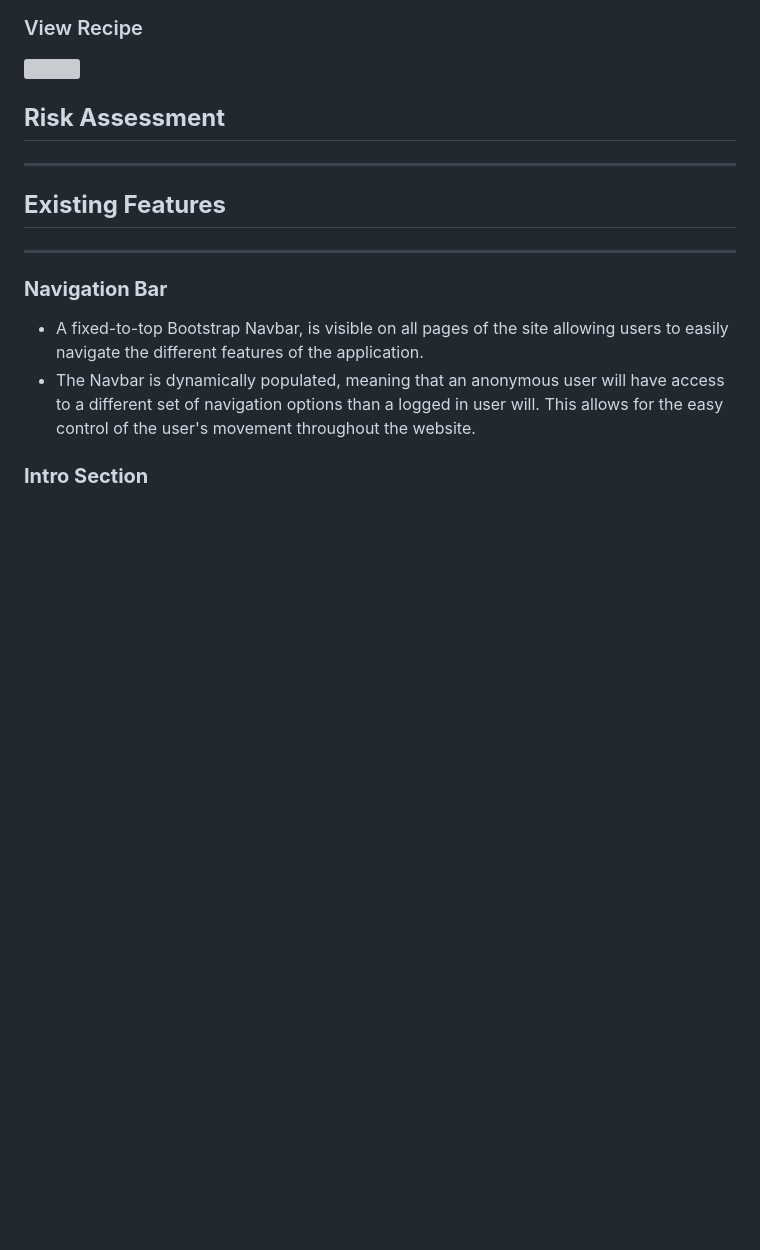
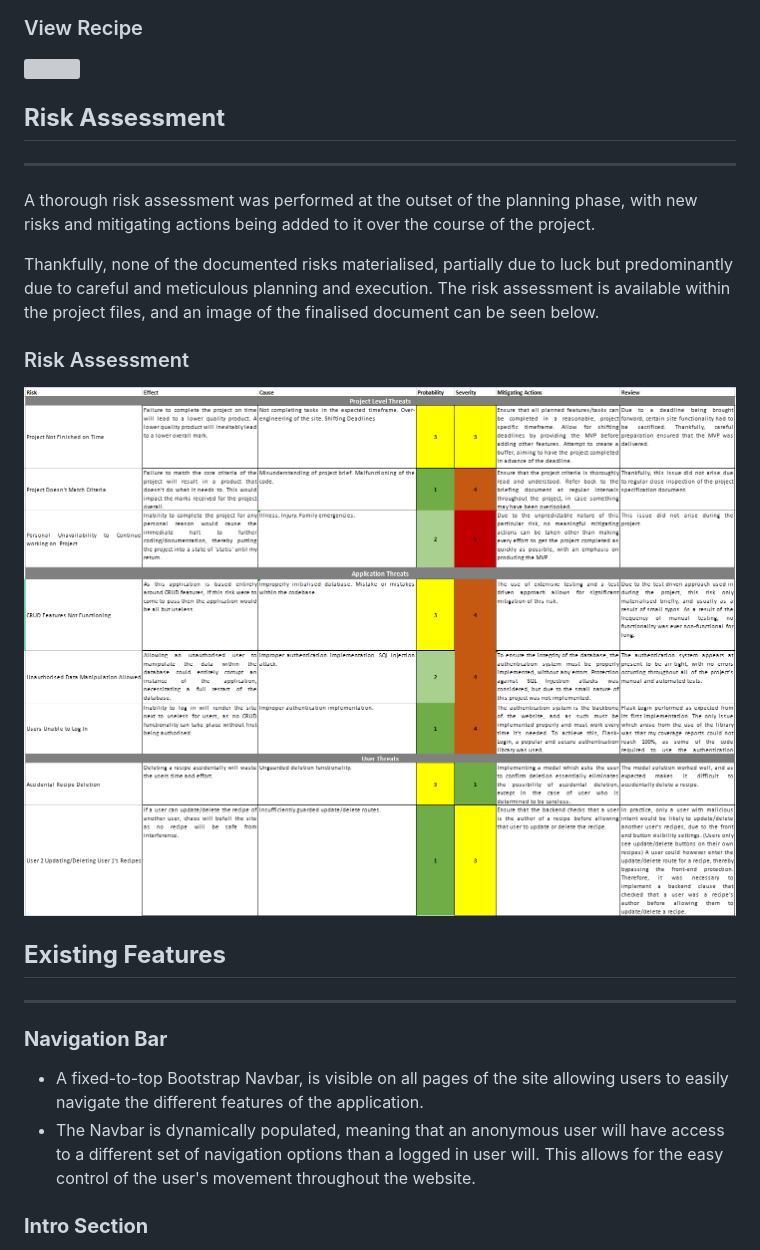
Before and after one commit to DHayes23/AMS-Recipe-Manager, a Markdown page: README.md, the part around the change. Drawn GitHub-style; pictures changed too: README_Assets/Risk_Assessment.png (added); blank space fills up the shorter version; grey boxes are pictures that could not be loaded.

Commit message:
Add Risk Assessment section

```diff
--- a/README.md
+++ b/README.md
@@ -93,6 +93,13 @@ These initial wireframes can be viewed below.
 
  ## **Risk Assessment**
 ---
+A thorough risk assessment was performed at the outset of the planning phase, with new risks and mitigating actions being added to it over the course of the project.
+
+Thankfully, none of the documented risks materialised, partially due to luck but predominantly due to careful and meticulous planning and execution. The risk assessment is available within the project files, and an image of the finalised document can be seen below.
+
+### Risk Assessment
+![](README_Assets/Risk_Assessment.png)
+
  ## **Existing Features**
 ---
 ### **Navigation Bar**
```
Also changed, not shown: 1 other file.
